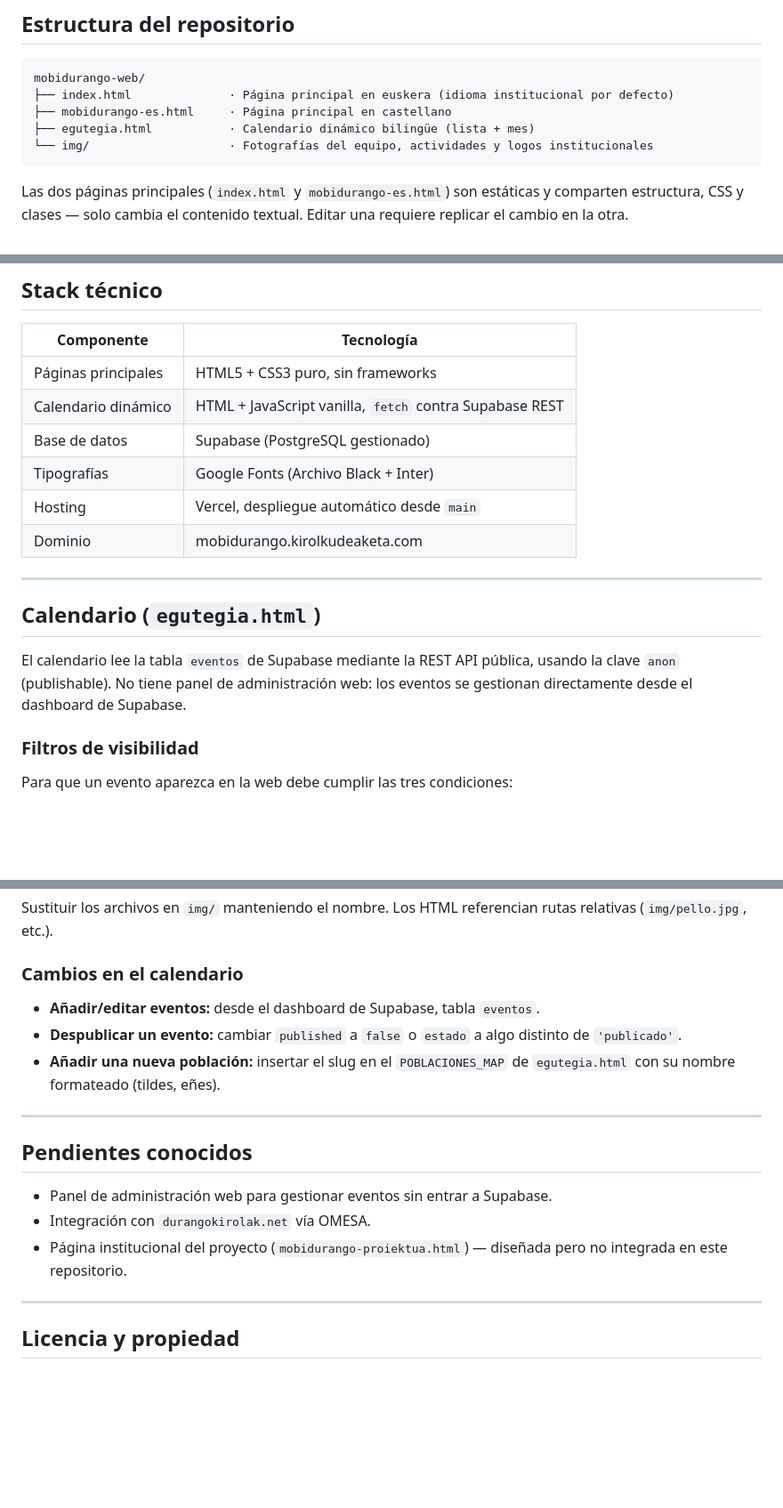
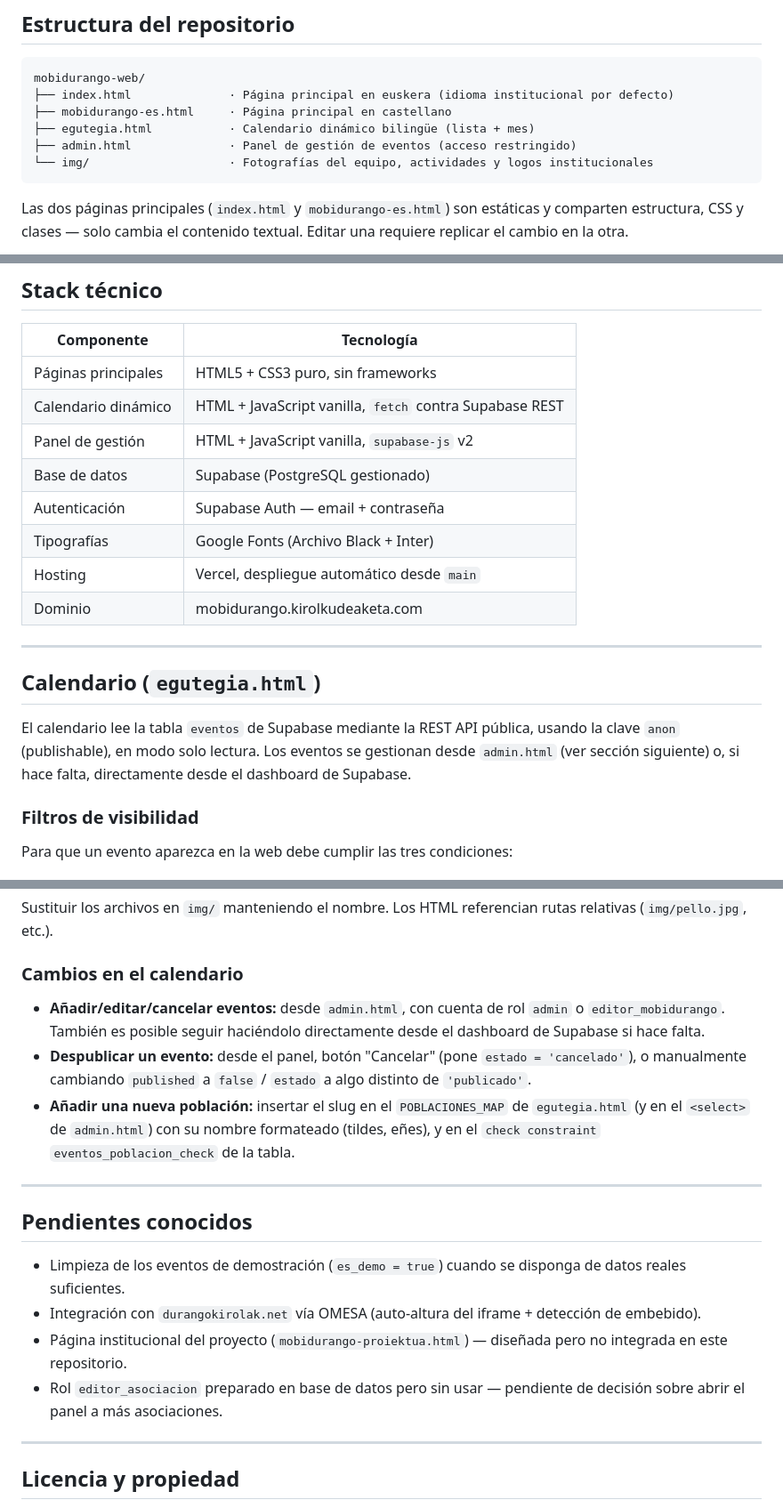
Before and after one commit to inzadigital/mobidurango-web, a Markdown page: README.md, 3 parts joined by grey strips. Shown at 89% size. Rendered like a GitHub page; blank space fills up the shorter version.

````diff
--- a/README.md
+++ b/README.md
@@ -13,6 +13,7 @@ mobidurango-web/
 ├── index.html              · Página principal en euskera (idioma institucional por defecto)
 ├── mobidurango-es.html     · Página principal en castellano
 ├── egutegia.html           · Calendario dinámico bilingüe (lista + mes)
+├── admin.html              · Panel de gestión de eventos (acceso restringido)
 └── img/                    · Fotografías del equipo, actividades y logos institucionales
 ```
 
@@ -28,7 +29,9 @@ El calendario (`egutegia.html`) es una página única bilingüe: alterna idioma
 |---|---|
 | Páginas principales | HTML5 + CSS3 puro, sin frameworks |
 | Calendario dinámico | HTML + JavaScript vanilla, `fetch` contra Supabase REST |
+| Panel de gestión | HTML + JavaScript vanilla, `supabase-js` v2 |
 | Base de datos | Supabase (PostgreSQL gestionado) |
+| Autenticación | Supabase Auth — email + contraseña |
 | Tipografías | Google Fonts (Archivo Black + Inter) |
 | Hosting | Vercel, despliegue automático desde `main` |
 | Dominio | mobidurango.kirolkudeaketa.com |
@@ -37,7 +40,7 @@ El calendario (`egutegia.html`) es una página única bilingüe: alterna idioma
 
 ## Calendario (`egutegia.html`)
 
-El calendario lee la tabla `eventos` de Supabase mediante la REST API pública, usando la clave `anon` (publishable). No tiene panel de administración web: los eventos se gestionan directamente desde el dashboard de Supabase.
+El calendario lee la tabla `eventos` de Supabase mediante la REST API pública, usando la clave `anon` (publishable), en modo solo lectura. Los eventos se gestionan desde `admin.html` (ver sección siguiente) o, si hace falta, directamente desde el dashboard de Supabase.
 
 ### Filtros de visibilidad
 
@@ -96,17 +144,18 @@ Sustituir los archivos en `img/` manteniendo el nombre. Los HTML referencian rut
 
 ### Cambios en el calendario
 
-- **Añadir/editar eventos:** desde el dashboard de Supabase, tabla `eventos`.
-- **Despublicar un evento:** cambiar `published` a `false` o `estado` a algo distinto de `'publicado'`.
-- **Añadir una nueva población:** insertar el slug en el `POBLACIONES_MAP` de `egutegia.html` con su nombre formateado (tildes, eñes).
+- **Añadir/editar/cancelar eventos:** desde `admin.html`, con cuenta de rol `admin` o `editor_mobidurango`. También es posible seguir haciéndolo directamente desde el dashboard de Supabase si hace falta.
+- **Despublicar un evento:** desde el panel, botón "Cancelar" (pone `estado = 'cancelado'`), o manualmente cambiando `published` a `false` / `estado` a algo distinto de `'publicado'`.
+- **Añadir una nueva población:** insertar el slug en el `POBLACIONES_MAP` de `egutegia.html` (y en el `<select>` de `admin.html`) con su nombre formateado (tildes, eñes), y en el `check constraint` `eventos_poblacion_check` de la tabla.
 
 ---
 
 ## Pendientes conocidos
 
-- Panel de administración web para gestionar eventos sin entrar a Supabase.
-- Integración con `durangokirolak.net` vía OMESA.
+- Limpieza de los eventos de demostración (`es_demo = true`) cuando se disponga de datos reales suficientes.
+- Integración con `durangokirolak.net` vía OMESA (auto-altura del iframe + detección de embebido).
 - Página institucional del proyecto (`mobidurango-proiektua.html`) — diseñada pero no integrada en este repositorio.
+- Rol `editor_asociacion` preparado en base de datos pero sin usar — pendiente de decisión sobre abrir el panel a más asociaciones.
 
 ---
 
````
Also changed, not shown: other parts of README.md (+45 -0 lines).
